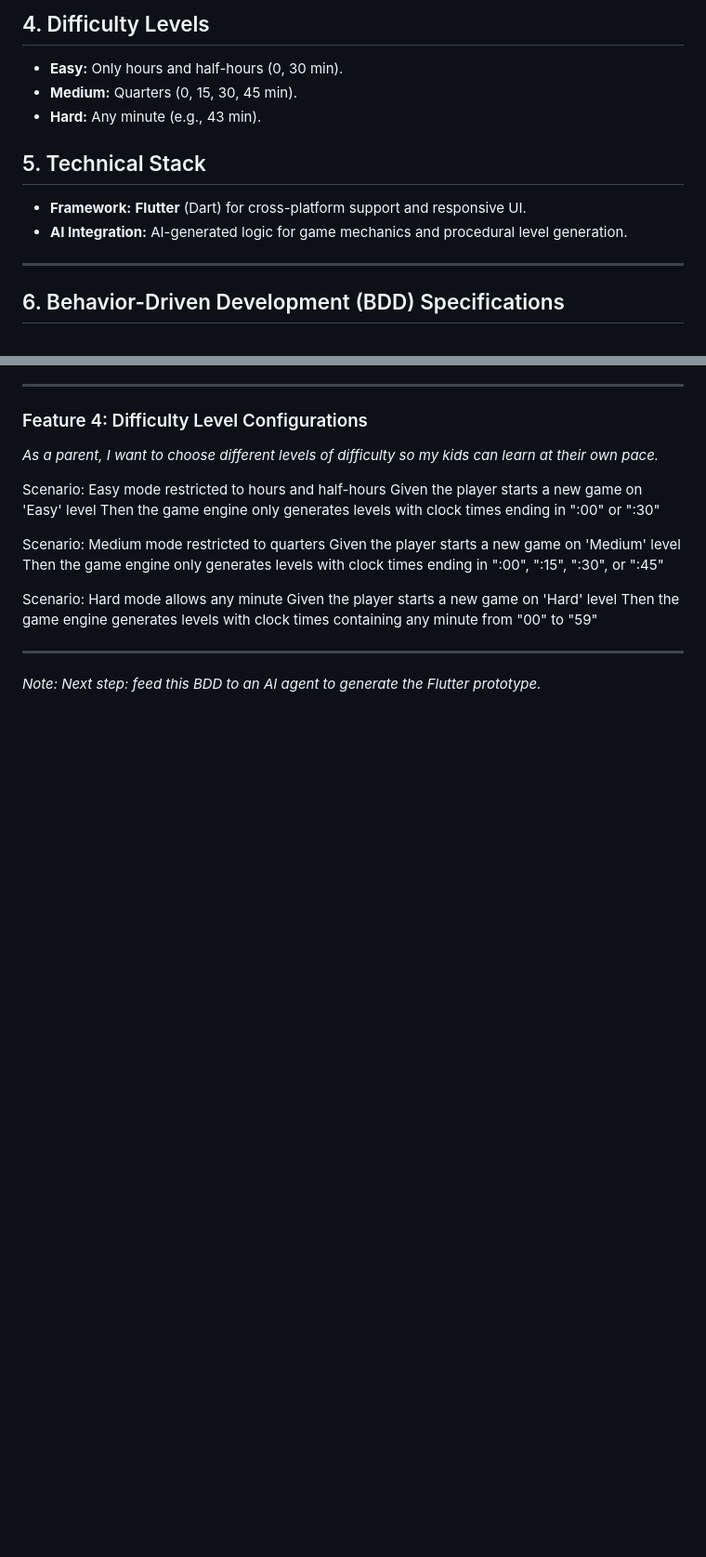
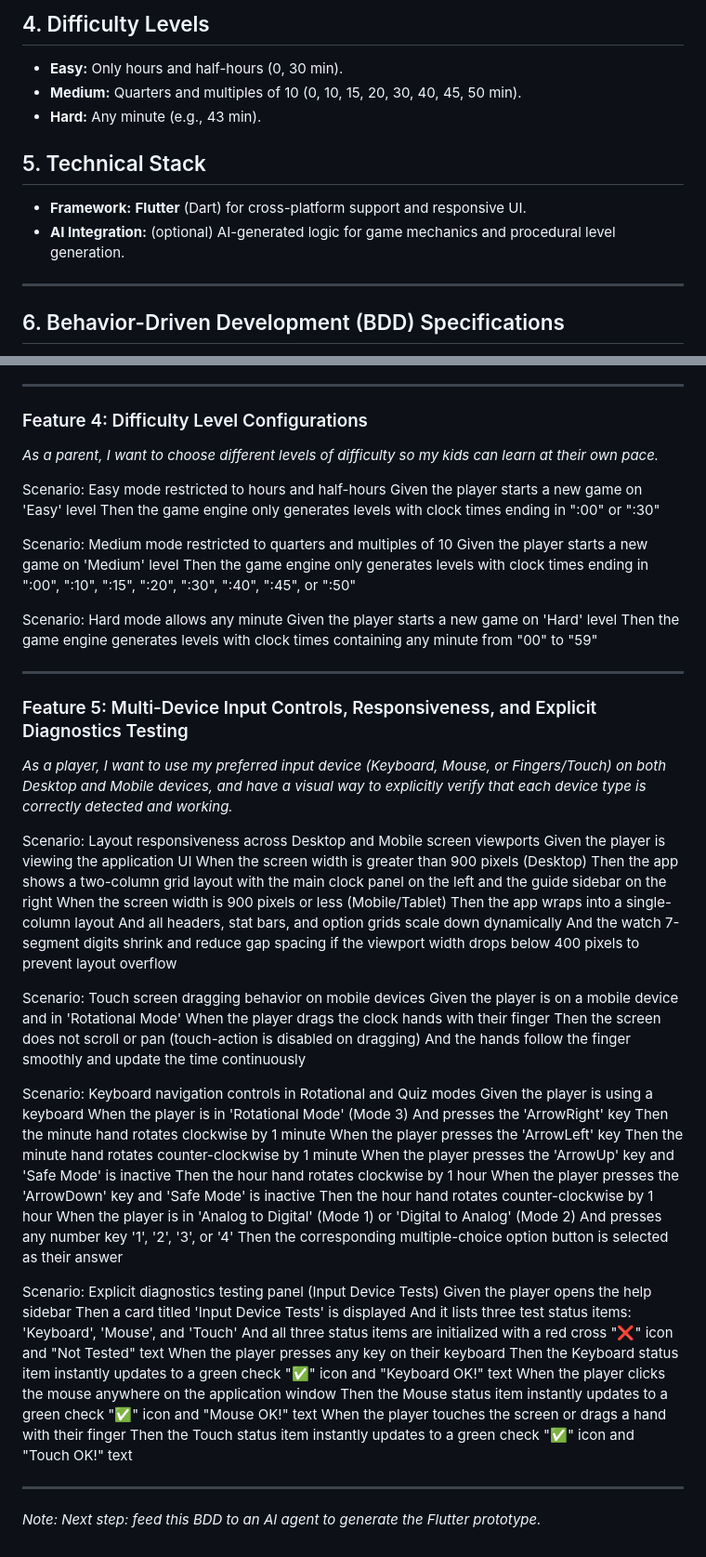
Before and after one commit to palladius/orologia.io, a Markdown page: docs/BDD.md, 2 parts joined by grey strips. Shown at 93% size. Rendered like a GitHub page; blank space fills up the shorter version.

Commit message:
Update BDD with multi-device controls, responsiveness, diagnostics test specifications, and medium mode multiples of 10

```diff
--- a/docs/BDD.md
+++ b/docs/BDD.md
@@ -22,12 +22,12 @@ Players must map analog clock hands to their digital representation.
 
 ## 4. Difficulty Levels
 - **Easy:** Only hours and half-hours (0, 30 min).
-- **Medium:** Quarters (0, 15, 30, 45 min).
+- **Medium:** Quarters and multiples of 10 (0, 10, 15, 20, 30, 40, 45, 50 min).
 - **Hard:** Any minute (e.g., 43 min).
 
 ## 5. Technical Stack
 - **Framework:** **Flutter** (Dart) for cross-platform support and responsive UI.
-- **AI Integration:** AI-generated logic for game mechanics and procedural level generation.
+- **AI Integration:** (optional) AI-generated logic for game mechanics and procedural level generation.
 
 ---
 
@@ -116,13 +116,60 @@ Players must map analog clock hands to their digital representation.
     Given the player starts a new game on 'Easy' level
     Then the game engine only generates levels with clock times ending in ":00" or ":30"
 
-  Scenario: Medium mode restricted to quarters
+  Scenario: Medium mode restricted to quarters and multiples of 10
     Given the player starts a new game on 'Medium' level
-    Then the game engine only generates levels with clock times ending in ":00", ":15", ":30", or ":45"
+    Then the game engine only generates levels with clock times ending in ":00", ":10", ":15", ":20", ":30", ":40", ":45", or ":50"
 
   Scenario: Hard mode allows any minute
     Given the player starts a new game on 'Hard' level
     Then the game engine generates levels with clock times containing any minute from "00" to "59"
 
 ---
+
+### Feature 5: Multi-Device Input Controls, Responsiveness, and Explicit Diagnostics Testing
+*As a player, I want to use my preferred input device (Keyboard, Mouse, or Fingers/Touch) on both Desktop and Mobile devices, and have a visual way to explicitly verify that each device type is correctly detected and working.*
+
+  Scenario: Layout responsiveness across Desktop and Mobile screen viewports
+    Given the player is viewing the application UI
+    When the screen width is greater than 900 pixels (Desktop)
+    Then the app shows a two-column grid layout with the main clock panel on the left and the guide sidebar on the right
+    When the screen width is 900 pixels or less (Mobile/Tablet)
+    Then the app wraps into a single-column layout
+    And all headers, stat bars, and option grids scale down dynamically
+    And the watch 7-segment digits shrink and reduce gap spacing if the viewport width drops below 400 pixels to prevent layout overflow
+
+  Scenario: Touch screen dragging behavior on mobile devices
+    Given the player is on a mobile device and in 'Rotational Mode'
+    When the player drags the clock hands with their finger
+    Then the screen does not scroll or pan (touch-action is disabled on dragging)
+    And the hands follow the finger smoothly and update the time continuously
+
+  Scenario: Keyboard navigation controls in Rotational and Quiz modes
+    Given the player is using a keyboard
+    When the player is in 'Rotational Mode' (Mode 3)
+    And presses the 'ArrowRight' key
+    Then the minute hand rotates clockwise by 1 minute
+    When the player presses the 'ArrowLeft' key
+    Then the minute hand rotates counter-clockwise by 1 minute
+    When the player presses the 'ArrowUp' key and 'Safe Mode' is inactive
+    Then the hour hand rotates clockwise by 1 hour
+    When the player presses the 'ArrowDown' key and 'Safe Mode' is inactive
+    Then the hour hand rotates counter-clockwise by 1 hour
+    When the player is in 'Analog to Digital' (Mode 1) or 'Digital to Analog' (Mode 2)
+    And presses any number key '1', '2', '3', or '4'
+    Then the corresponding multiple-choice option button is selected as their answer
+
+  Scenario: Explicit diagnostics testing panel (Input Device Tests)
+    Given the player opens the help sidebar
+    Then a card titled 'Input Device Tests' is displayed
+    And it lists three test status items: 'Keyboard', 'Mouse', and 'Touch'
+    And all three status items are initialized with a red cross "❌" icon and "Not Tested" text
+    When the player presses any key on their keyboard
+    Then the Keyboard status item instantly updates to a green check "✅" icon and "Keyboard OK!" text
+    When the player clicks the mouse anywhere on the application window
+    Then the Mouse status item instantly updates to a green check "✅" icon and "Mouse OK!" text
+    When the player touches the screen or drags a hand with their finger
+    Then the Touch status item instantly updates to a green check "✅" icon and "Touch OK!" text
+
+---
 *Note: Next step: feed this BDD to an AI agent to generate the Flutter prototype.*
```
